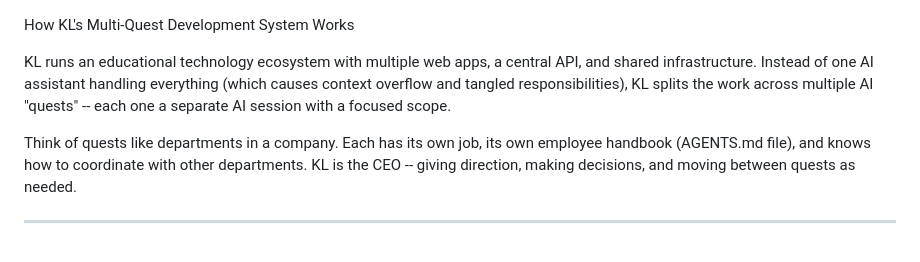
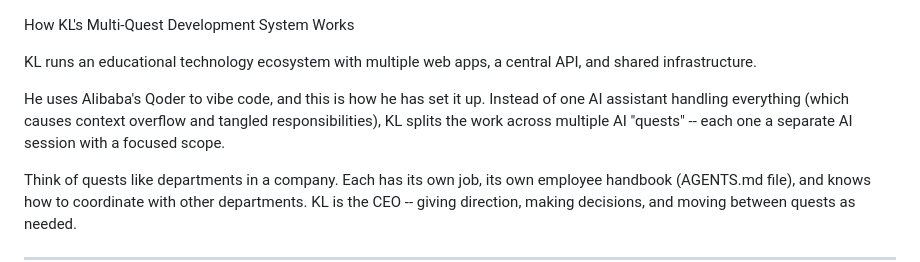
Before and after one commit to Oohyeah99/KreativeLand, a Markdown page: docs/MULTI-QUEST-SYSTEM.md, the part around the change. Drawn GitHub-style; blank space fills up the shorter version.

Commit message:
Add Qoder vibe code reference to multi-quest system doc
🤖 Generated with [Qoder][https://qoder.com]

```diff
--- a/docs/MULTI-QUEST-SYSTEM.md
+++ b/docs/MULTI-QUEST-SYSTEM.md
@@ -1,6 +1,8 @@
 How KL's Multi-Quest Development System Works
 
-KL runs an educational technology ecosystem with multiple web apps, a central API, and shared infrastructure. Instead of one AI assistant handling everything (which causes context overflow and tangled responsibilities), KL splits the work across multiple AI "quests" -- each one a separate AI session with a focused scope.
+KL runs an educational technology ecosystem with multiple web apps, a central API, and shared infrastructure.
+
+He uses Alibaba's Qoder to vibe code, and this is how he has set it up. Instead of one AI assistant handling everything (which causes context overflow and tangled responsibilities), KL splits the work across multiple AI "quests" -- each one a separate AI session with a focused scope.
 
 Think of quests like departments in a company. Each has its own job, its own employee handbook (AGENTS.md file), and knows how to coordinate with other departments. KL is the CEO -- giving direction, making decisions, and moving between quests as needed.
 
```
